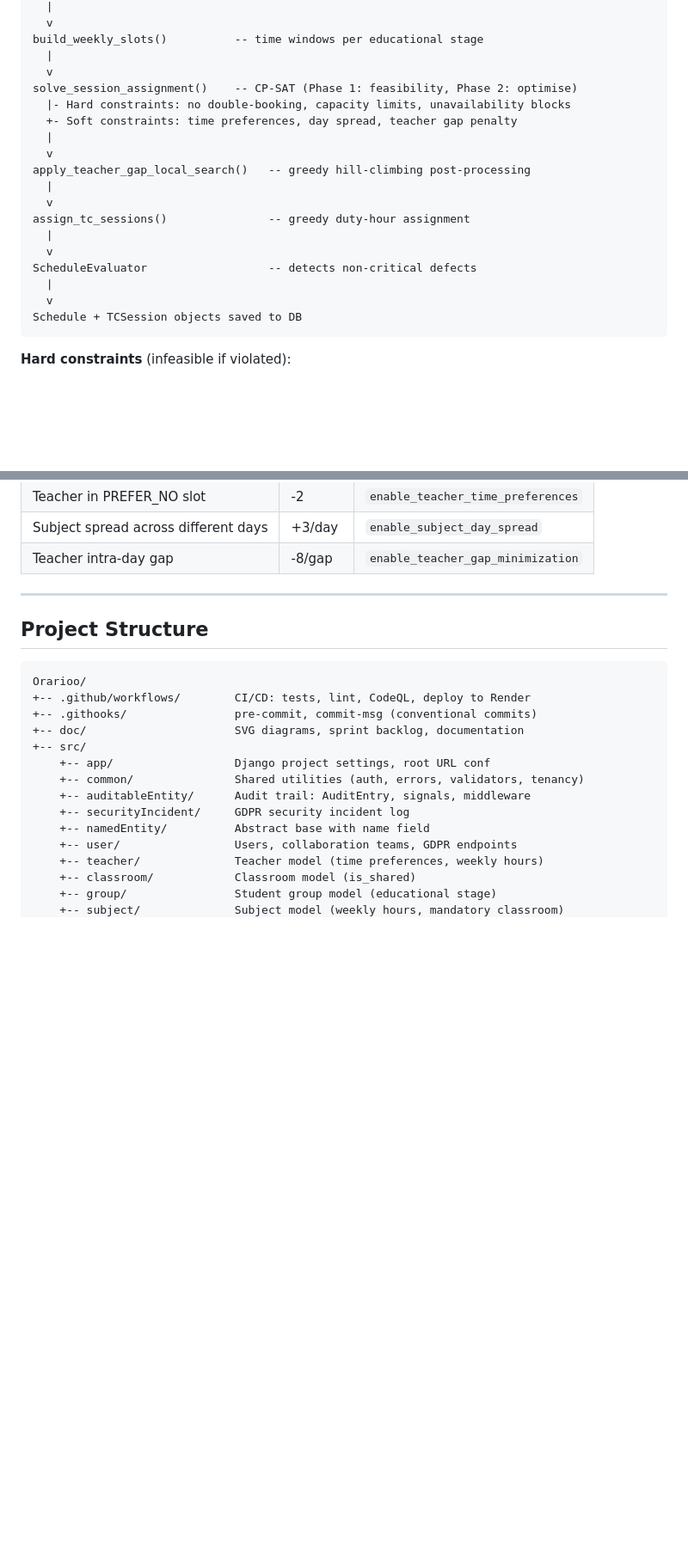
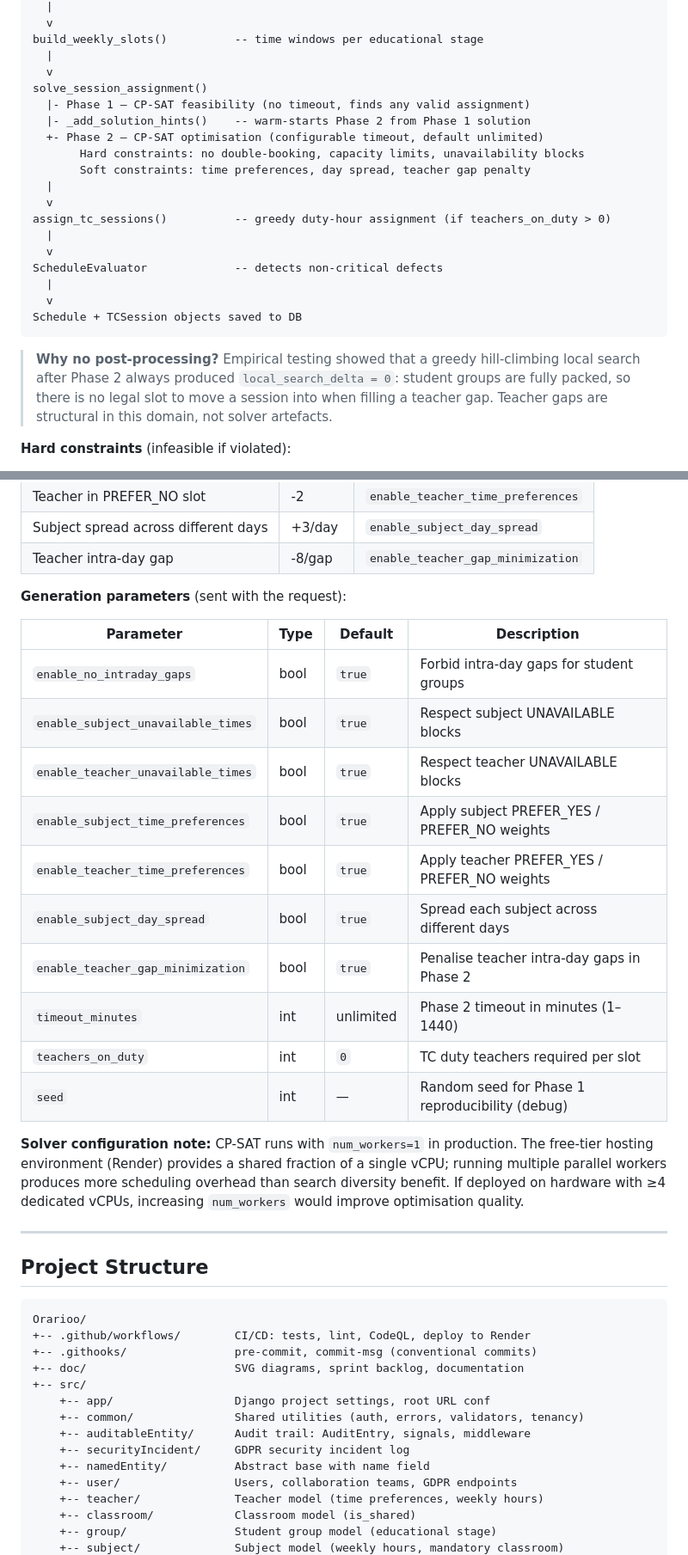
Before and after one commit to Mialra/Orarioo, a Markdown page: README.md, 2 parts joined by grey strips. Shown at 86% size. Drawn GitHub-style; blank space fills up the shorter version.

Commit message:
docs: :memo: updated readme

````diff
--- a/README.md
+++ b/README.md
@@ -66,22 +66,24 @@ BasicScheduleGenerator
 build_weekly_slots()          -- time windows per educational stage
   |
   v
-solve_session_assignment()    -- CP-SAT (Phase 1: feasibility, Phase 2: optimise)
-  |- Hard constraints: no double-booking, capacity limits, unavailability blocks
-  +- Soft constraints: time preferences, day spread, teacher gap penalty
+solve_session_assignment()
+  |- Phase 1 — CP-SAT feasibility (no timeout, finds any valid assignment)
+  |- _add_solution_hints()    -- warm-starts Phase 2 from Phase 1 solution
+  +- Phase 2 — CP-SAT optimisation (configurable timeout, default unlimited)
+       Hard constraints: no double-booking, capacity limits, unavailability blocks
+       Soft constraints: time preferences, day spread, teacher gap penalty
   |
   v
-apply_teacher_gap_local_search()   -- greedy hill-climbing post-processing
+assign_tc_sessions()          -- greedy duty-hour assignment (if teachers_on_duty > 0)
   |
   v
-assign_tc_sessions()               -- greedy duty-hour assignment
-  |
-  v
-ScheduleEvaluator                  -- detects non-critical defects
+ScheduleEvaluator             -- detects non-critical defects
   |
   v
 Schedule + TCSession objects saved to DB
 ```
+
+> **Why no post-processing?** Empirical testing showed that a greedy hill-climbing local search after Phase 2 always produced `local_search_delta = 0`: student groups are fully packed, so there is no legal slot to move a session into when filling a teacher gap. Teacher gaps are structural in this domain, not solver artefacts.
 
 **Hard constraints** (infeasible if violated):
 
@@ -101,6 +103,23 @@ Schedule + TCSession objects saved to DB
 | Teacher in PREFER_NO slot            | -2     | `enable_teacher_time_preferences` |
 | Subject spread across different days | +3/day | `enable_subject_day_spread`       |
 | Teacher intra-day gap                | -8/gap | `enable_teacher_gap_minimization` |
+
+**Generation parameters** (sent with the request):
+
+| Parameter                          | Type | Default   | Description                                     |
+| ---------------------------------- | ---- | --------- | ----------------------------------------------- |
+| `enable_no_intraday_gaps`          | bool | `true`    | Forbid intra-day gaps for student groups        |
+| `enable_subject_unavailable_times` | bool | `true`    | Respect subject UNAVAILABLE blocks              |
+| `enable_teacher_unavailable_times` | bool | `true`    | Respect teacher UNAVAILABLE blocks              |
+| `enable_subject_time_preferences`  | bool | `true`    | Apply subject PREFER_YES / PREFER_NO weights    |
+| `enable_teacher_time_preferences`  | bool | `true`    | Apply teacher PREFER_YES / PREFER_NO weights    |
+| `enable_subject_day_spread`        | bool | `true`    | Spread each subject across different days       |
+| `enable_teacher_gap_minimization`  | bool | `true`    | Penalise teacher intra-day gaps in Phase 2      |
+| `timeout_minutes`                  | int  | unlimited | Phase 2 timeout in minutes (1–1440)             |
+| `teachers_on_duty`                 | int  | `0`       | TC duty teachers required per slot              |
+| `seed`                             | int  | —         | Random seed for Phase 1 reproducibility (debug) |
+
+**Solver configuration note:** CP-SAT runs with `num_workers=1` in production. The free-tier hosting environment (Render) provides a shared fraction of a single vCPU; running multiple parallel workers produces more scheduling overhead than search diversity benefit. If deployed on hardware with ≥4 dedicated vCPUs, increasing `num_workers` would improve optimisation quality.
 
 ---
 
````
Also changed, not shown: other parts of README.md (+2 -8 lines).
